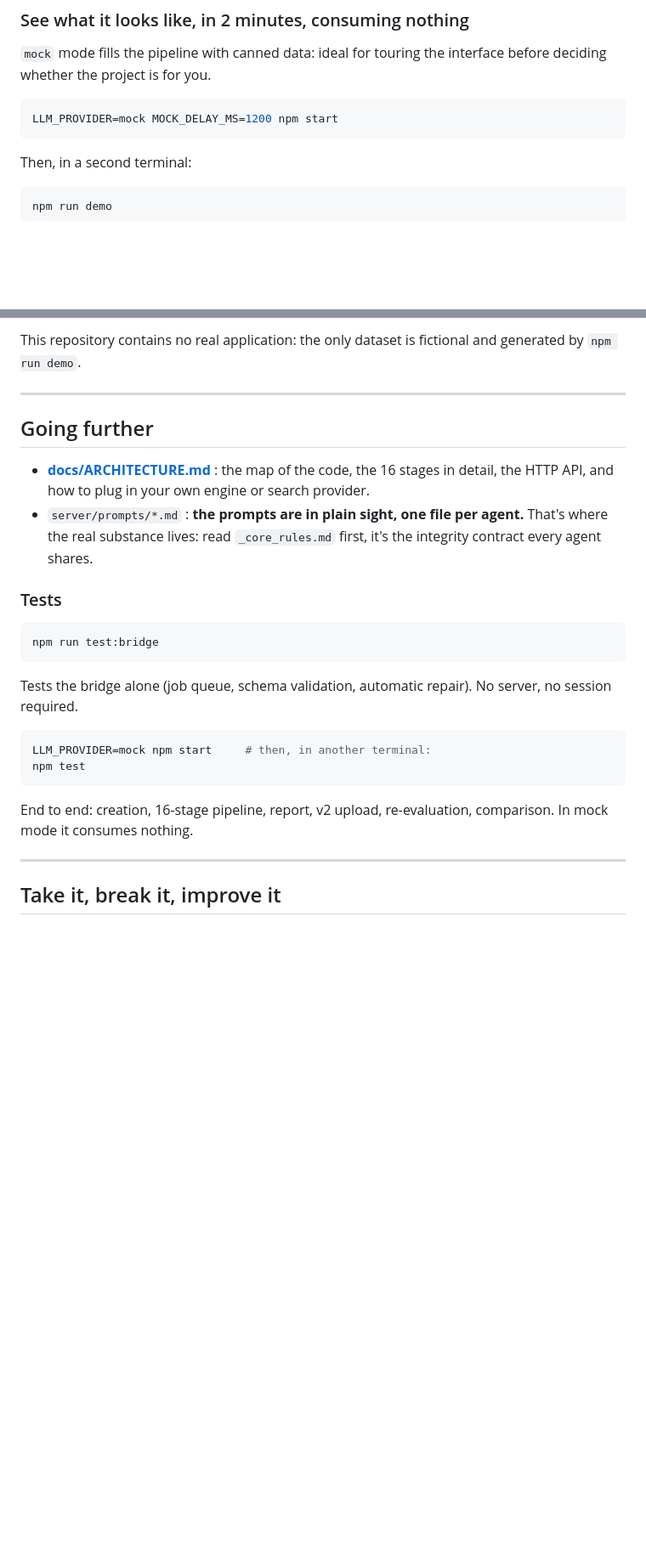
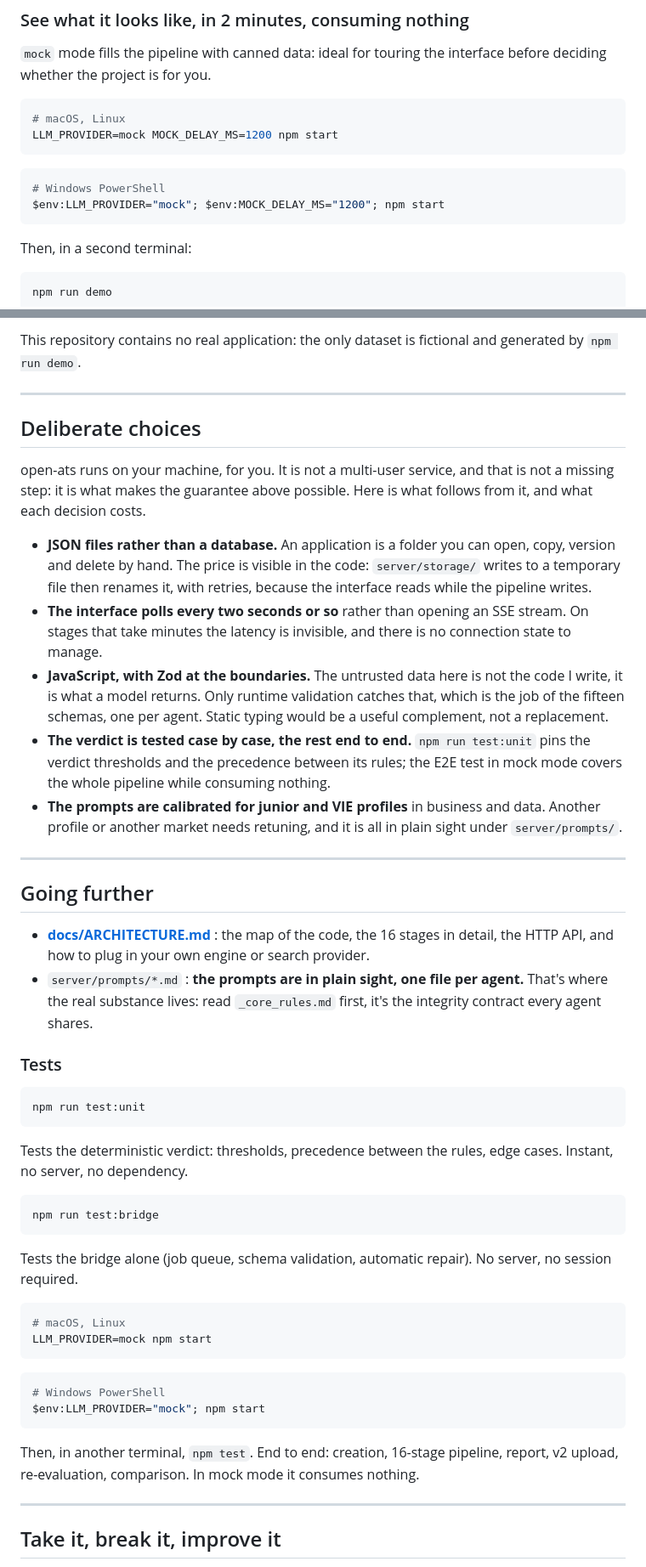
Before and after one commit to spykernv/open-ats, a Markdown page: README.en.md, 2 parts joined by grey strips. Shown at 85% size. GitHub-like rendering; blank space fills up the shorter version.

````diff
--- a/README.en.md
+++ b/README.en.md
@@ -82,7 +82,13 @@ npm install
 `mock` mode fills the pipeline with canned data: ideal for touring the interface before deciding whether the project is for you.
 
 ```bash
+# macOS, Linux
 LLM_PROVIDER=mock MOCK_DELAY_MS=1200 npm start
+```
+
+```powershell
+# Windows PowerShell
+$env:LLM_PROVIDER="mock"; $env:MOCK_DELAY_MS="1200"; npm start
 ```
 
 Then, in a second terminal:
@@ -209,6 +217,18 @@ This repository contains no real application: the only dataset is fictional and
 
 ---
 
+## Deliberate choices
+
+open-ats runs on your machine, for you. It is not a multi-user service, and that is not a missing step: it is what makes the guarantee above possible. Here is what follows from it, and what each decision costs.
+
+- **JSON files rather than a database.** An application is a folder you can open, copy, version and delete by hand. The price is visible in the code: `server/storage/` writes to a temporary file then renames it, with retries, because the interface reads while the pipeline writes.
+- **The interface polls every two seconds or so** rather than opening an SSE stream. On stages that take minutes the latency is invisible, and there is no connection state to manage.
+- **JavaScript, with Zod at the boundaries.** The untrusted data here is not the code I write, it is what a model returns. Only runtime validation catches that, which is the job of the fifteen schemas, one per agent. Static typing would be a useful complement, not a replacement.
+- **The verdict is tested case by case, the rest end to end.** `npm run test:unit` pins the verdict thresholds and the precedence between its rules; the E2E test in mock mode covers the whole pipeline while consuming nothing.
+- **The prompts are calibrated for junior and VIE profiles** in business and data. Another profile or another market needs retuning, and it is all in plain sight under `server/prompts/`.
+
+---
+
 ## Going further
 
 - **[docs/ARCHITECTURE.md](docs/ARCHITECTURE.md)** : the map of the code, the 16 stages in detail, the HTTP API, and how to plug in your own engine or search provider.
@@ -217,15 +237,26 @@ This repository contains no real application: the only dataset is fictional and
 ### Tests
 
 ```bash
+npm run test:unit
+```
+Tests the deterministic verdict: thresholds, precedence between the rules, edge cases. Instant, no server, no dependency.
+
+```bash
 npm run test:bridge
 ```
 Tests the bridge alone (job queue, schema validation, automatic repair). No server, no session required.
 
 ```bash
-LLM_PROVIDER=mock npm start     # then, in another terminal:
-npm test
+# macOS, Linux
+LLM_PROVIDER=mock npm start
 ```
-End to end: creation, 16-stage pipeline, report, v2 upload, re-evaluation, comparison. In mock mode it consumes nothing.
+
+```powershell
+# Windows PowerShell
+$env:LLM_PROVIDER="mock"; npm start
+```
+
+Then, in another terminal, `npm test`. End to end: creation, 16-stage pipeline, report, v2 upload, re-evaluation, comparison. In mock mode it consumes nothing.
 
 ---
 
````
Also changed, not shown: other parts of README.en.md (+15 -2 lines), README.md (+47 -5 lines).
